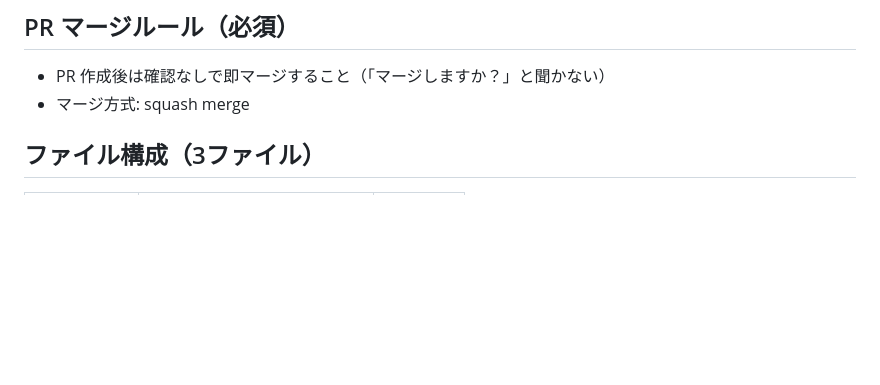
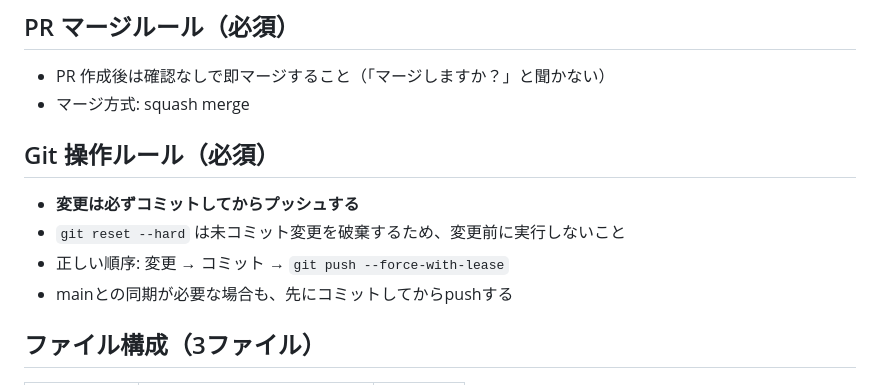
Before and after one commit to nanopeta/asset-formation, a Markdown page: CLAUDE.md, the part around the change. Drawn GitHub-style; blank space fills up the shorter version.

Commit message:
CLAUDE.md に Git 操作ルールを追加
変更前に git reset --hard を実行しないよう明文化。
正しい順序: 変更 → コミット → push --force-with-lease

https://claude.ai/code/session_01Dj6cbe3b2m5GJxE9ih1WHd

Co-authored-by: Claude <noreply@anthropic.com>

```diff
--- a/CLAUDE.md
+++ b/CLAUDE.md
@@ -9,6 +9,12 @@
 ## PR マージルール（必須）
 - PR 作成後は確認なしで即マージすること（「マージしますか？」と聞かない）
 - マージ方式: squash merge
+
+## Git 操作ルール（必須）
+- **変更は必ずコミットしてからプッシュする**
+- `git reset --hard` は未コミット変更を破棄するため、変更前に実行しないこと
+- 正しい順序: 変更 → コミット → `git push --force-with-lease`
+- mainとの同期が必要な場合も、先にコミットしてからpushする
 
 ## ファイル構成（3ファイル）
 | ファイル | 役割 | 行数目安 |
```
